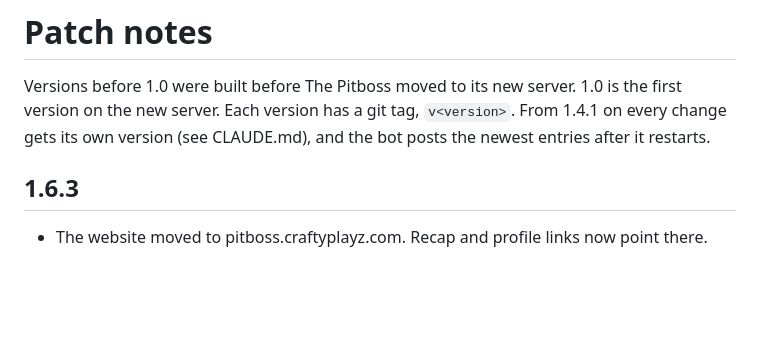
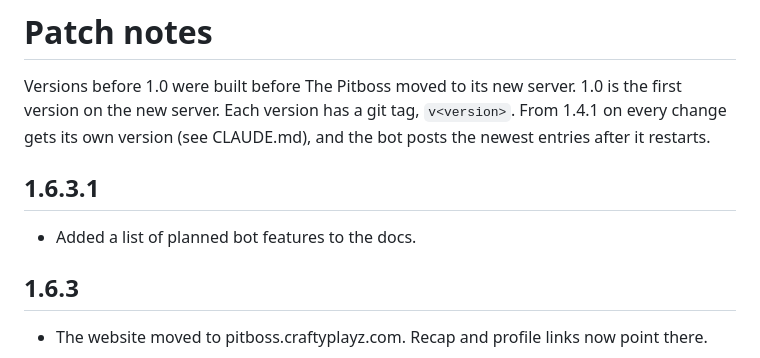
Before and after one commit to Craftyplayz/The-Pitboss, a Markdown page: CHANGELOG.md, the part around the change. Rendered like a GitHub page; blank space fills up the shorter version.

Commit message:
Docs: feature ideas list (v1.6.3.1)
Co-Authored-By: Claude Opus 5.5 <noreply@anthropic.com>

```diff
--- a/CHANGELOG.md
+++ b/CHANGELOG.md
@@ -1,6 +1,10 @@
 # Patch notes
 
 Versions before 1.0 were built before The Pitboss moved to its new server. 1.0 is the first version on the new server. Each version has a git tag, `v<version>`. From 1.4.1 on every change gets its own version (see CLAUDE.md), and the bot posts the newest entries after it restarts.
+
+## 1.6.3.1
+
+- Added a list of planned bot features to the docs.
 
 ## 1.6.3
 
```
Also changed, not shown: docs/feature-ideas.md (added, +36 -0 lines).
